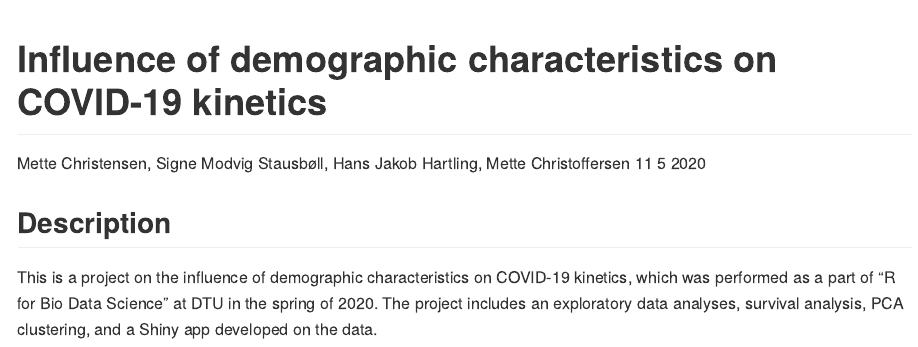
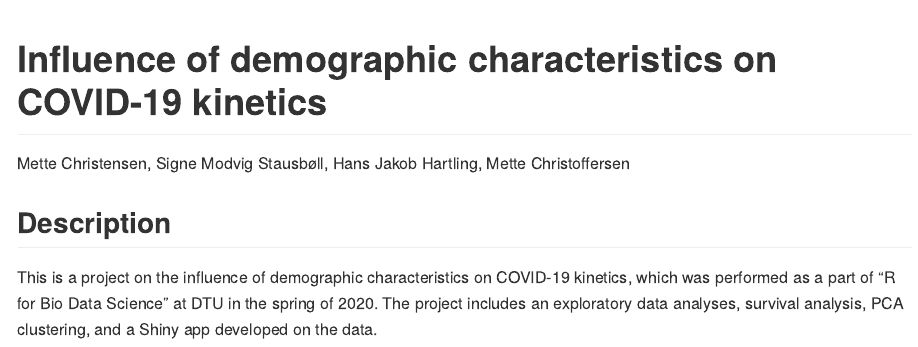
Before and after one commit to rforbiodatascience/2020_group02, an R Markdown document (README.Rmd): the page in a window 1100 px wide, from its top. Rendered offline with R 4.5, knitr and Pandoc, with nearby package versions.

Commit message:
Changes to README

```diff
--- a/README.Rmd
+++ b/README.Rmd
@@ -1,7 +1,6 @@
 ---
 title: "Influence of demographic characteristics on COVID-19 kinetics"
 author: "Mette Christensen, Signe Modvig Stausbøll, Hans Jakob Hartling, Mette Christoffersen"
-date: "11 5 2020"
 output: github_document
 ---
 
```
Also changed, not shown: README.md (added).
